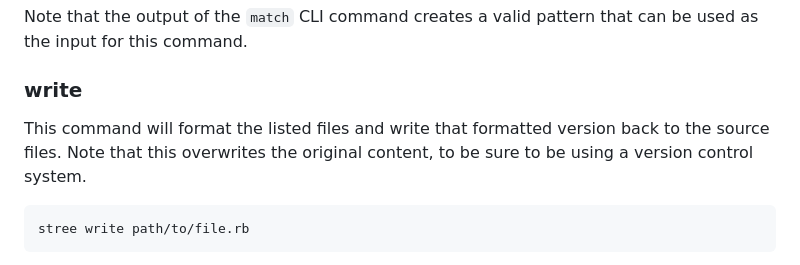
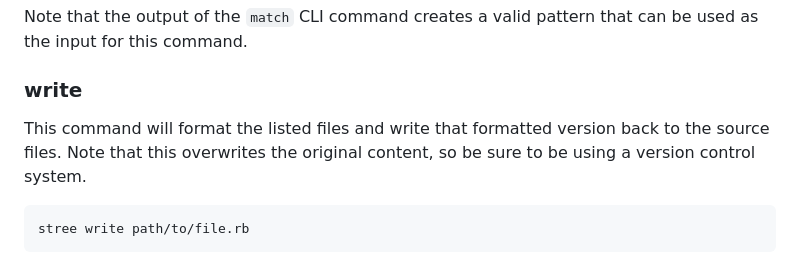
Before and after one commit to ruby-syntax-tree/syntax_tree, a Markdown page: README.md, the part around the change. GitHub-like rendering.

Commit message:
Fix typo on README.md

````diff
--- a/README.md
+++ b/README.md
@@ -297,7 +297,7 @@ Note that the output of the `match` CLI command creates a valid pattern that can
 
 ### write
 
-This command will format the listed files and write that formatted version back to the source files. Note that this overwrites the original content, to be sure to be using a version control system.
+This command will format the listed files and write that formatted version back to the source files. Note that this overwrites the original content, so be sure to be using a version control system.
 
 ```sh
 stree write path/to/file.rb
````
